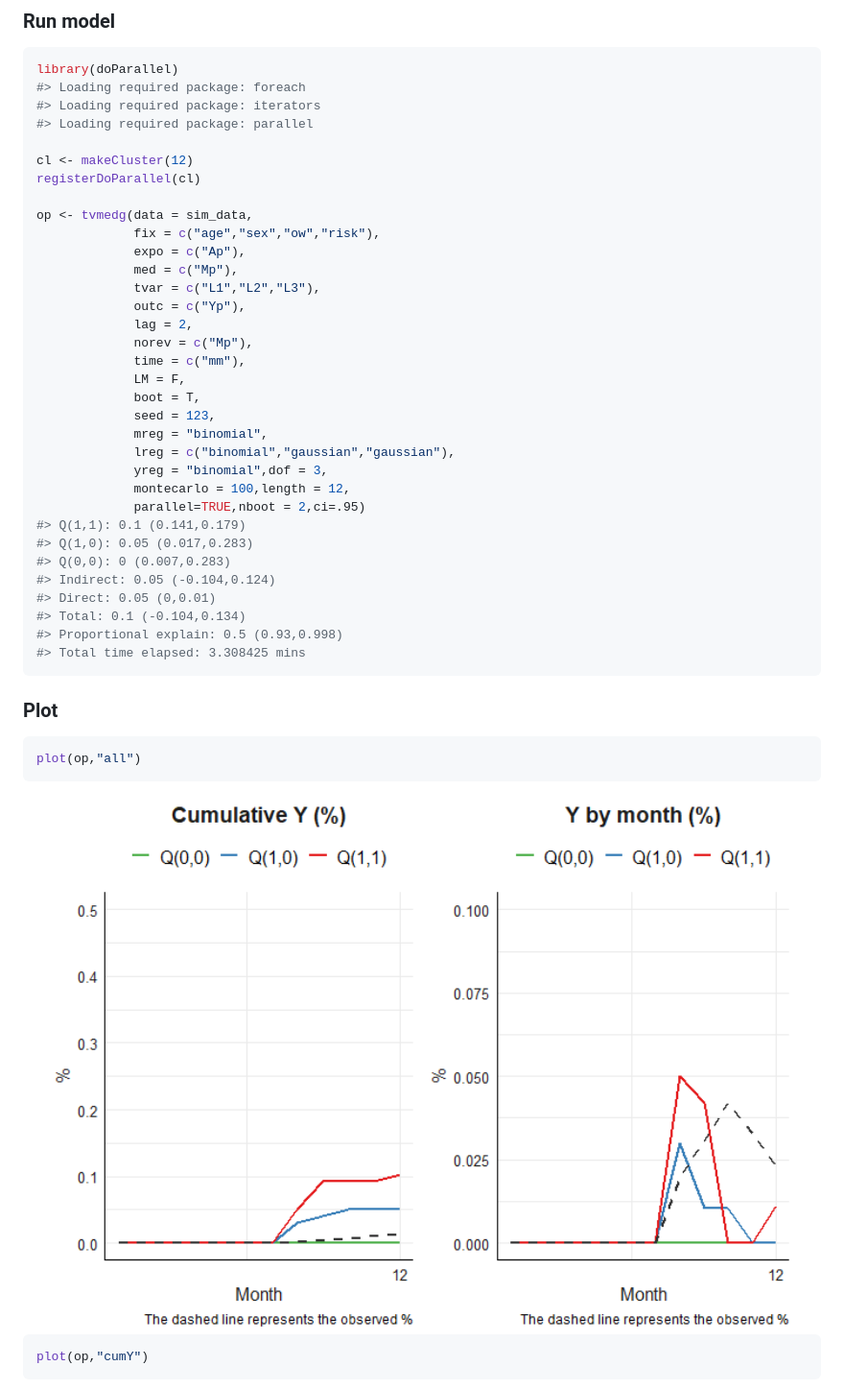
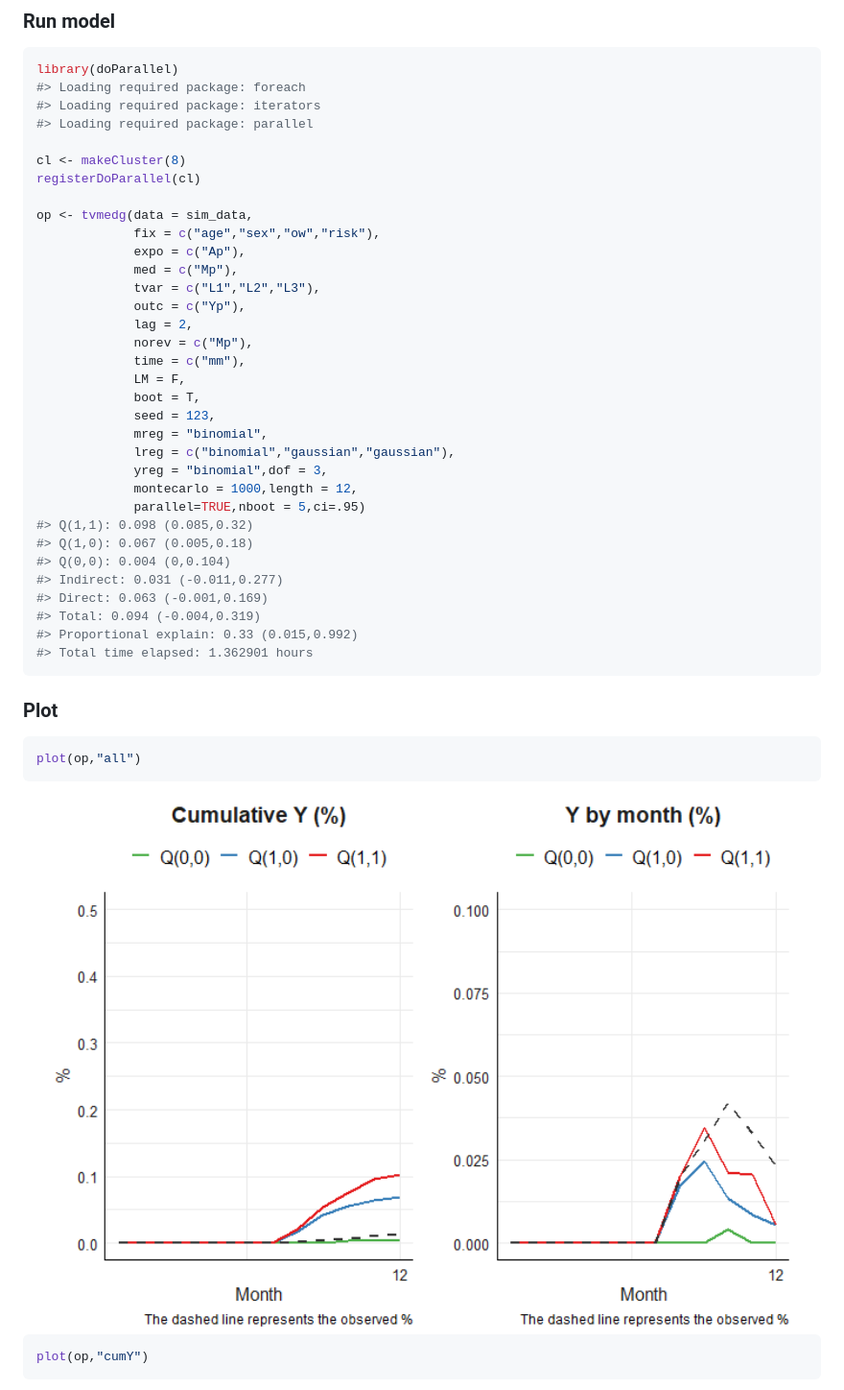
Before and after one commit to causalepi/tvmedg, a Markdown page: README.md, the part around the change. Shown at 96% size. GitHub-like rendering; pictures changed too: man/figures/README-unnamed-chunk-5-1.png.

Commit message:
render readme

````diff
--- a/README.md
+++ b/README.md
@@ -49,7 +49,7 @@ library(doParallel)
 #> Loading required package: iterators
 #> Loading required package: parallel
 
-cl <- makeCluster(12)
+cl <- makeCluster(8)
 registerDoParallel(cl)
 
 op <- tvmedg(data = sim_data,
@@ -67,16 +67,16 @@ op <- tvmedg(data = sim_data,
              mreg = "binomial",
              lreg = c("binomial","gaussian","gaussian"),
              yreg = "binomial",dof = 3,
-             montecarlo = 100,length = 12,
-             parallel=TRUE,nboot = 2,ci=.95)
-#> Q(1,1): 0.1 (0.141,0.179)
-#> Q(1,0): 0.05 (0.017,0.283)
-#> Q(0,0): 0 (0.007,0.283)
-#> Indirect: 0.05 (-0.104,0.124)
-#> Direct: 0.05 (0,0.01)
-#> Total: 0.1 (-0.104,0.134)
-#> Proportional explain: 0.5 (0.93,0.998)
-#> Total time elapsed: 3.308425 mins
+             montecarlo = 1000,length = 12,
+             parallel=TRUE,nboot = 5,ci=.95)
+#> Q(1,1): 0.098 (0.085,0.32)
+#> Q(1,0): 0.067 (0.005,0.18)
+#> Q(0,0): 0.004 (0,0.104)
+#> Indirect: 0.031 (-0.011,0.277)
+#> Direct: 0.063 (-0.001,0.169)
+#> Total: 0.094 (-0.004,0.319)
+#> Proportional explain: 0.33 (0.015,0.992)
+#> Total time elapsed: 1.362901 hours
 ```
 
 ### Plot
````
Also changed, not shown: man/figures/README-unnamed-chunk-6-1.png, man/figures/README-unnamed-chunk-7-1.png, 9 other files.
